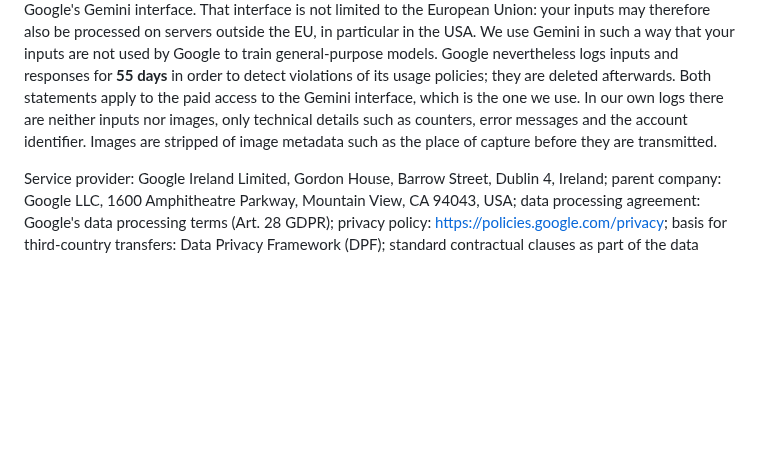
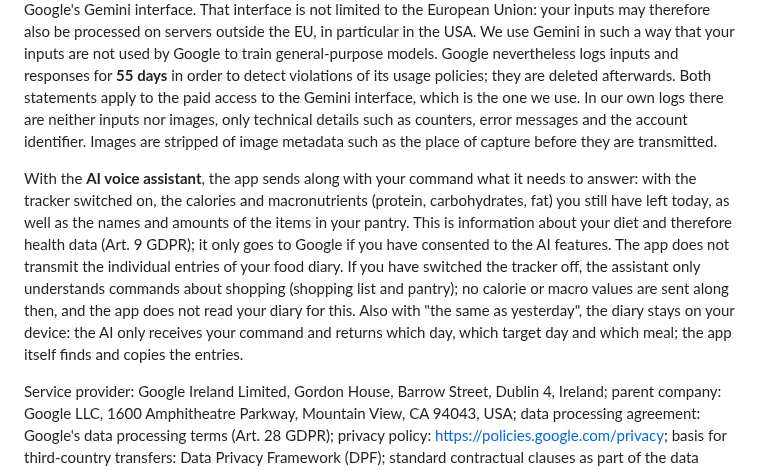
Before and after one commit to teuvex-app/kcalSync-website, a Markdown page: docs/privacy/privacy_policy_en.md, the part around the change. Drawn GitHub-style; blank space fills up the shorter version.

```diff
--- a/docs/privacy/privacy_policy_en.md
+++ b/docs/privacy/privacy_policy_en.md
@@ -306,6 +306,8 @@ Our app uses Google Firebase (Cloud Firestore) for login (Google Sign-In, Sign i
 
 For the analysis of food data, we use Google Gemini AI. Your text inputs (including the spoken commands of our AI voice assistant from version 2.0.1) as well as images taken for analysis (e.g., plate scans) are transmitted to Google for this purpose. Where these inputs allow conclusions to be drawn about your diet or your state of health, they constitute health data; the transfer then relies exclusively on your explicit consent under Art. 9 (2) (a) GDPR (see the section "Processing of Health Data"). Otherwise we base the processing on the performance of our contractual obligations (Art. 6 (1) (b) GDPR). The request first passes through our own server function in the region europe-west3 (Frankfurt am Main) and is forwarded from there to Google's Gemini interface. That interface is not limited to the European Union: your inputs may therefore also be processed on servers outside the EU, in particular in the USA. We use Gemini in such a way that your inputs are not used by Google to train general-purpose models. Google nevertheless logs inputs and responses for **55 days** in order to detect violations of its usage policies; they are deleted afterwards. Both statements apply to the paid access to the Gemini interface, which is the one we use. In our own logs there are neither inputs nor images, only technical details such as counters, error messages and the account identifier. Images are stripped of image metadata such as the place of capture before they are transmitted.
 
+With the **AI voice assistant**, the app sends along with your command what it needs to answer: with the tracker switched on, the calories and macronutrients (protein, carbohydrates, fat) you still have left today, as well as the names and amounts of the items in your pantry. This is information about your diet and therefore health data (Art. 9 GDPR); it only goes to Google if you have consented to the AI features. The app does not transmit the individual entries of your food diary. If you have switched the tracker off, the assistant only understands commands about shopping (shopping list and pantry); no calorie or macro values are sent along then, and the app does not read your diary for this. Also with "the same as yesterday", the diary stays on your device: the AI only receives your command and returns which day, which target day and which meal; the app itself finds and copies the entries.
+
 Service provider: Google Ireland Limited, Gordon House, Barrow Street, Dublin 4, Ireland; parent company: Google LLC, 1600 Amphitheatre Parkway, Mountain View, CA 94043, USA; data processing agreement: Google's data processing terms (Art. 28 GDPR); privacy policy: https://policies.google.com/privacy; basis for third-country transfers: Data Privacy Framework (DPF); standard contractual clauses as part of the data processing agreement.
 
 **Crash Reports (Firebase Crashlytics)**
```
Also changed, not shown: docs/privacy/privacy_policy_de.md (+2 -0 lines).
